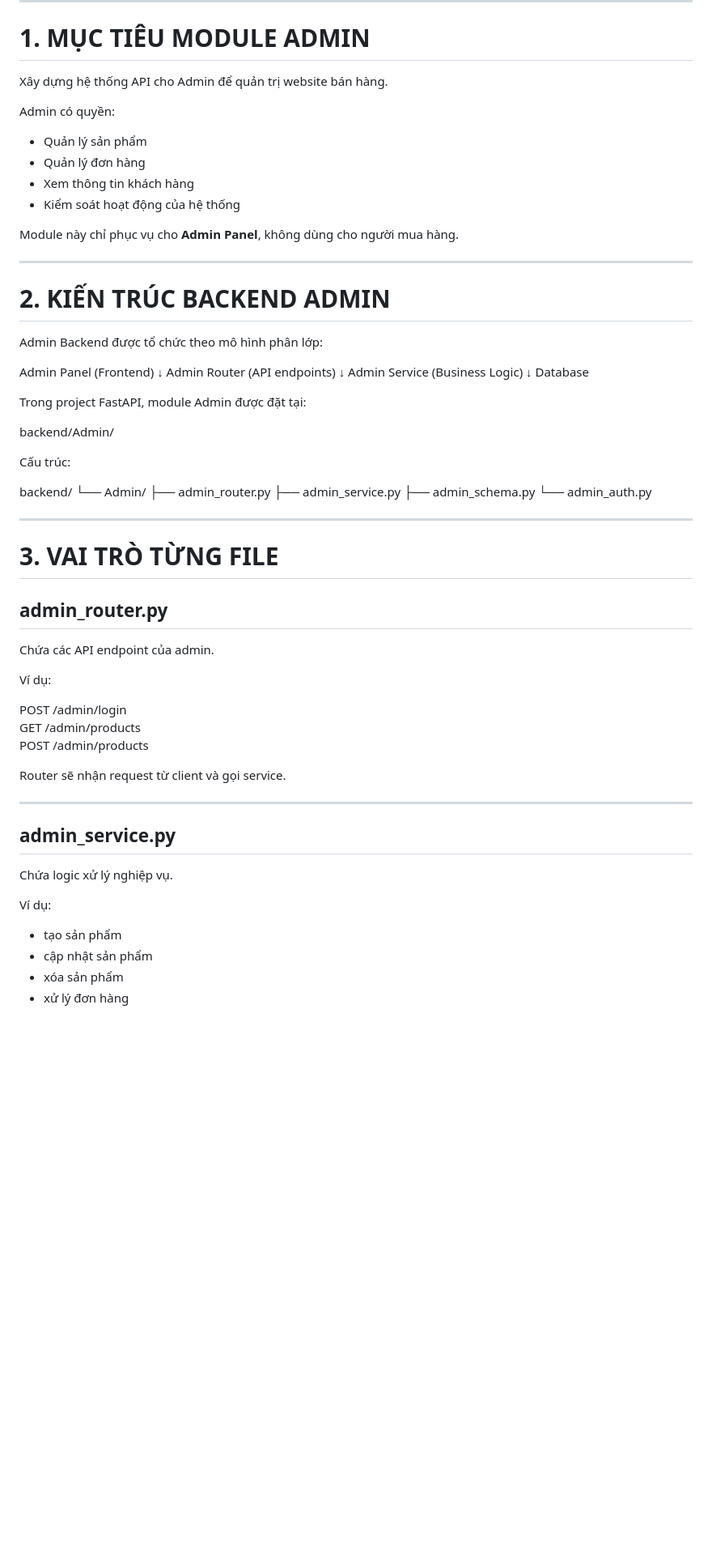
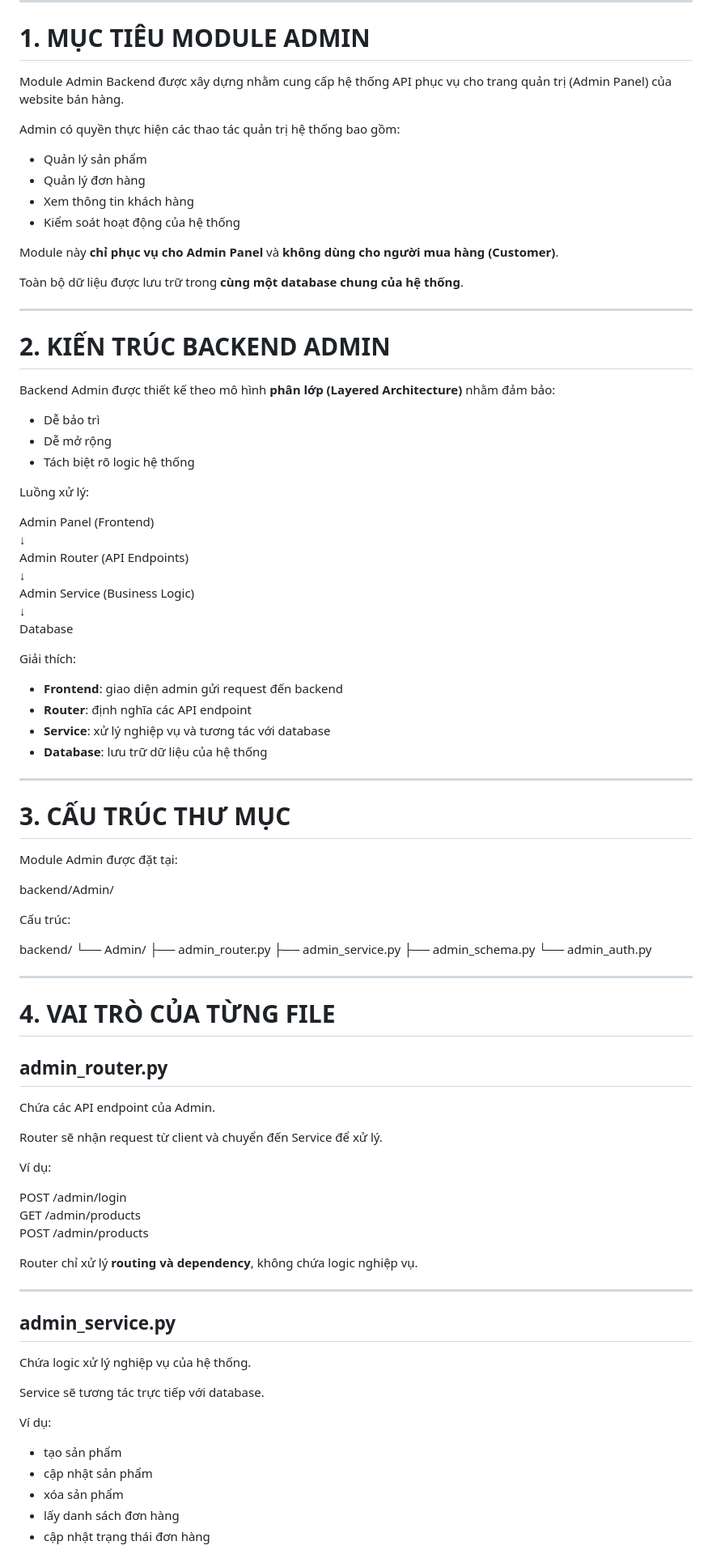
Before and after one commit to lucasnguyen-23-4-12/SALE_WEB_PROJECT, a Markdown page: ADMIN_BACKEND_PLAN.md, the part around one of its changes. Shown at 81% size. Drawn GitHub-style; blank space fills up the shorter version.

```diff
--- a/ADMIN_BACKEND_PLAN.md
+++ b/ADMIN_BACKEND_PLAN.md
@@ -8,32 +8,51 @@ Module: Admin Backend
 
 # 1. MỤC TIÊU MODULE ADMIN
 
-Xây dựng hệ thống API cho Admin để quản trị website bán hàng.
+Module Admin Backend được xây dựng nhằm cung cấp hệ thống API phục vụ cho trang quản trị (Admin Panel) của website bán hàng.
 
-Admin có quyền:
+Admin có quyền thực hiện các thao tác quản trị hệ thống bao gồm:
 
 - Quản lý sản phẩm
 - Quản lý đơn hàng
 - Xem thông tin khách hàng
 - Kiểm soát hoạt động của hệ thống
 
-Module này chỉ phục vụ cho **Admin Panel**, không dùng cho người mua hàng.
+Module này **chỉ phục vụ cho Admin Panel** và **không dùng cho người mua hàng (Customer)**.
+
+Toàn bộ dữ liệu được lưu trữ trong **cùng một database chung của hệ thống**.
 
 ---
 
 # 2. KIẾN TRÚC BACKEND ADMIN
 
-Admin Backend được tổ chức theo mô hình phân lớp:
+Backend Admin được thiết kế theo mô hình **phân lớp (Layered Architecture)** nhằm đảm bảo:
+
+- Dễ bảo trì
+- Dễ mở rộng
+- Tách biệt rõ logic hệ thống
+
+Luồng xử lý:
 
 Admin Panel (Frontend)
 ↓
-Admin Router (API endpoints)
+Admin Router (API Endpoints)
 ↓
 Admin Service (Business Logic)
 ↓
 Database
 
-Trong project FastAPI, module Admin được đặt tại:
+Giải thích:
+
+- **Frontend**: giao diện admin gửi request đến backend
+- **Router**: định nghĩa các API endpoint
+- **Service**: xử lý nghiệp vụ và tương tác với database
+- **Database**: lưu trữ dữ liệu của hệ thống
+
+---
+
+# 3. CẤU TRÚC THƯ MỤC
+
+Module Admin được đặt tại:
 
 backend/Admin/
 
@@ -48,11 +67,13 @@ backend/
 
 ---
 
-# 3. VAI TRÒ TỪNG FILE
+# 4. VAI TRÒ CỦA TỪNG FILE
 
 ## admin_router.py
 
-Chứa các API endpoint của admin.
+Chứa các API endpoint của Admin.
+
+Router sẽ nhận request từ client và chuyển đến Service để xử lý.
 
 Ví dụ:
 
@@ -60,18 +81,21 @@ POST /admin/login
 GET /admin/products
 POST /admin/products
 
-Router sẽ nhận request từ client và gọi service.
+Router chỉ xử lý **routing và dependency**, không chứa logic nghiệp vụ.
 
 ---
 
 ## admin_service.py
 
-Chứa logic xử lý nghiệp vụ.
+Chứa logic xử lý nghiệp vụ của hệ thống.
+
+Service sẽ tương tác trực tiếp với database.
 
 Ví dụ:
 
 - tạo sản phẩm
 - cập nhật sản phẩm
 - xóa sản phẩm
-- xử lý đơn hàng
+- lấy danh sách đơn hàng
+- cập nhật trạng thái đơn hàng
 
```
Also changed, not shown: other parts of ADMIN_BACKEND_PLAN.md (+77 -41 lines).
